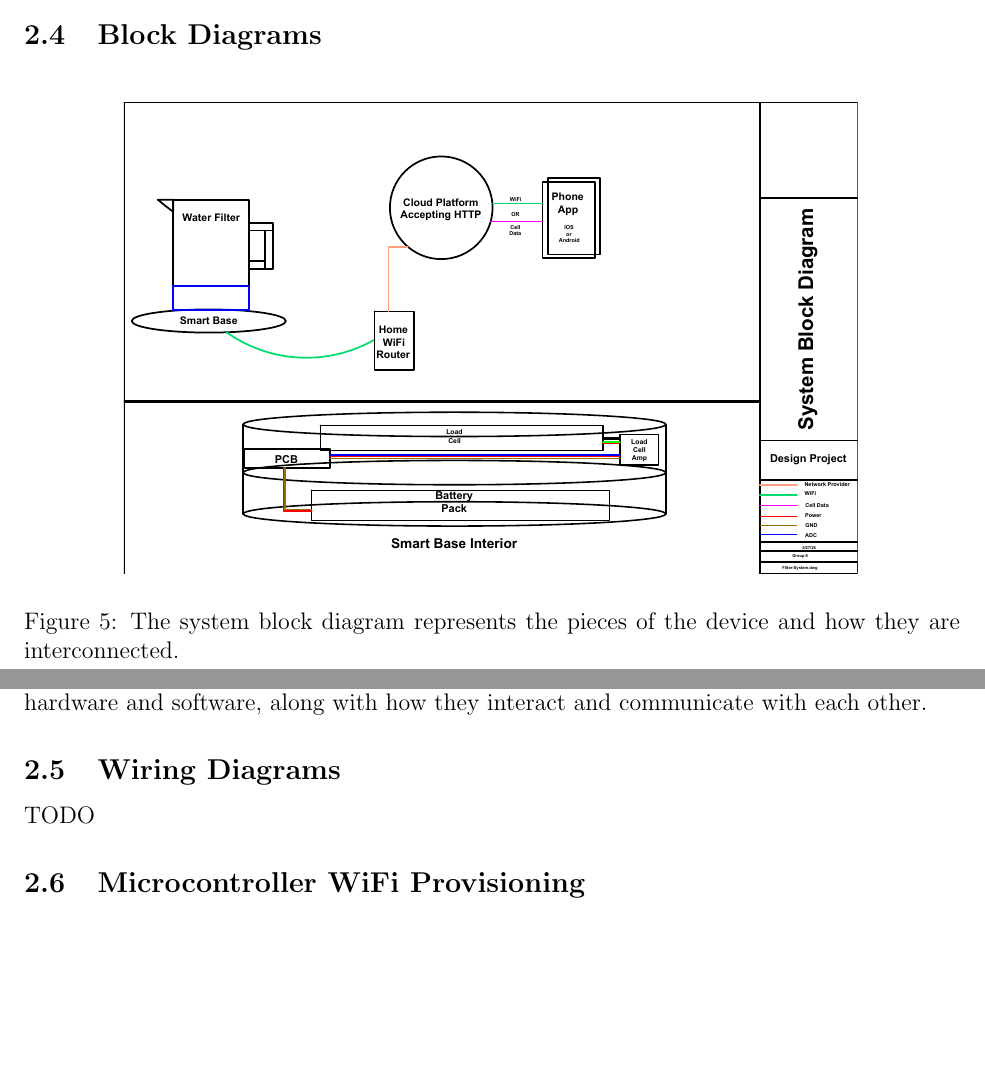
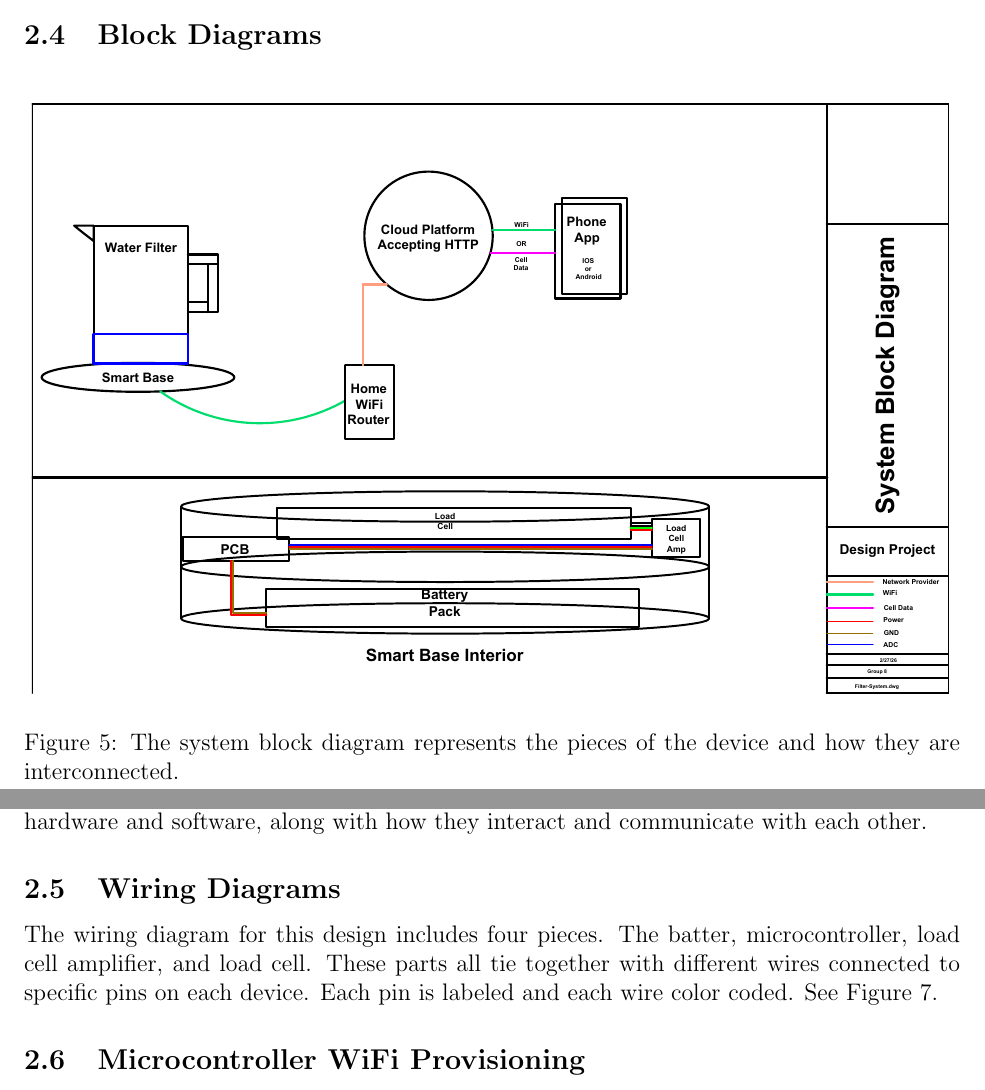
Before and after one commit to ShriyanGote/cse123a-project, a LaTeX document (Documentation/Design.tex, which reads Documentation/sections/design/block_diagrams.tex, Documentation/sections/design/wiring_diagrams.tex): two parts of pages 11 and 12 of 36 before the commit and two parts of pages 11 and 12 of 37 after it, joined at a grey line, cut so that both start at the same text, the shorter picture padded with empty space. Compiled offline with pdfLaTeX.

Commit message:
wiring diagram update

```diff
--- a/Documentation/sections/design/block_diagrams.tex
+++ b/Documentation/sections/design/block_diagrams.tex
@@ -2,7 +2,7 @@
 
 \begin{figure}[H]
     \centering
-    \includegraphics[width=0.8\textwidth]{Diagrams/Filter-System-Layout.pdf}
+    \includegraphics[width=1.0\textwidth]{Diagrams/Filter-System-Layout.pdf}
     \caption{The system block diagram represents the pieces of the device and how they are interconnected.}
     \end{figure}
 
--- a/Documentation/sections/design/wiring_diagrams.tex
+++ b/Documentation/sections/design/wiring_diagrams.tex
@@ -1,3 +1,3 @@
 \subsection{Wiring Diagrams}
 
-TODO
+The wiring diagram for this design includes four pieces. The batter, microcontroller, load cell amplifier, and load cell. These parts all tie together with different wires connected to specific pins on each device. Each pin is labeled and each wire color coded. See Figure 7.
```
Also changed, not shown: Documentation/Design.pdf, Documentation/sections/design/block_diagrams.tex (2 more changed lines), Documentation/sections/design/wiring_diagrams.tex (6 more changed lines).
